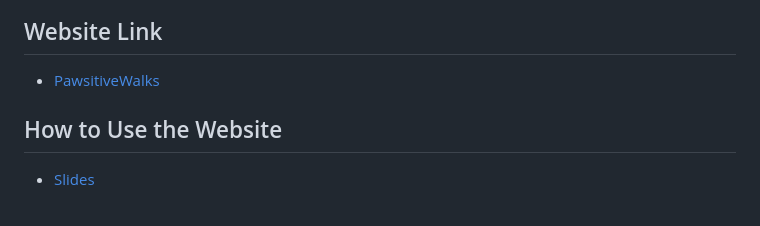
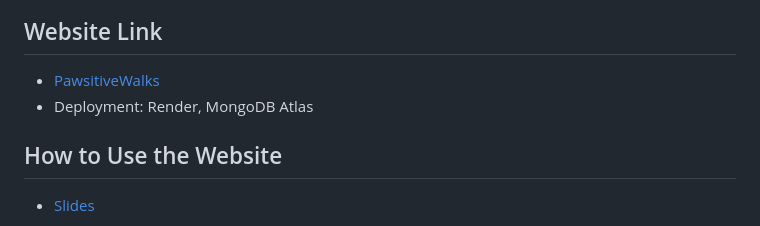
Before and after one commit to Jiahui-Zhou98/Dog-walker-project, a Markdown page: README.md, the part around the change. Drawn GitHub-style.

Commit message:
add deployment details in readme

```diff
--- a/README.md
+++ b/README.md
@@ -13,6 +13,7 @@
 ## Website Link
 
 - [PawsitiveWalks](https://dog-walker-project.onrender.com)
+- Deployment: Render, MongoDB Atlas
 
 ## How to Use the Website
 
```
